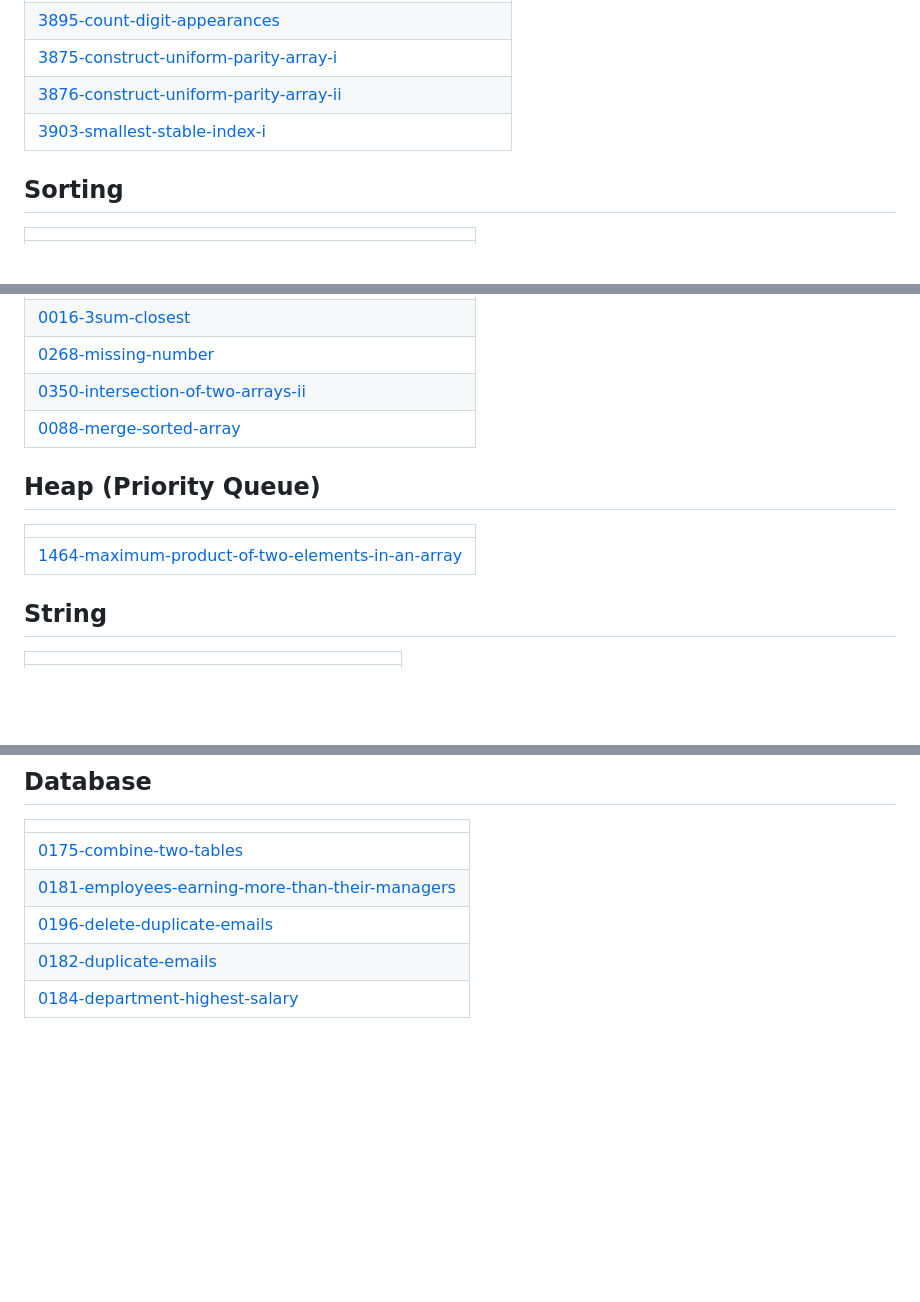
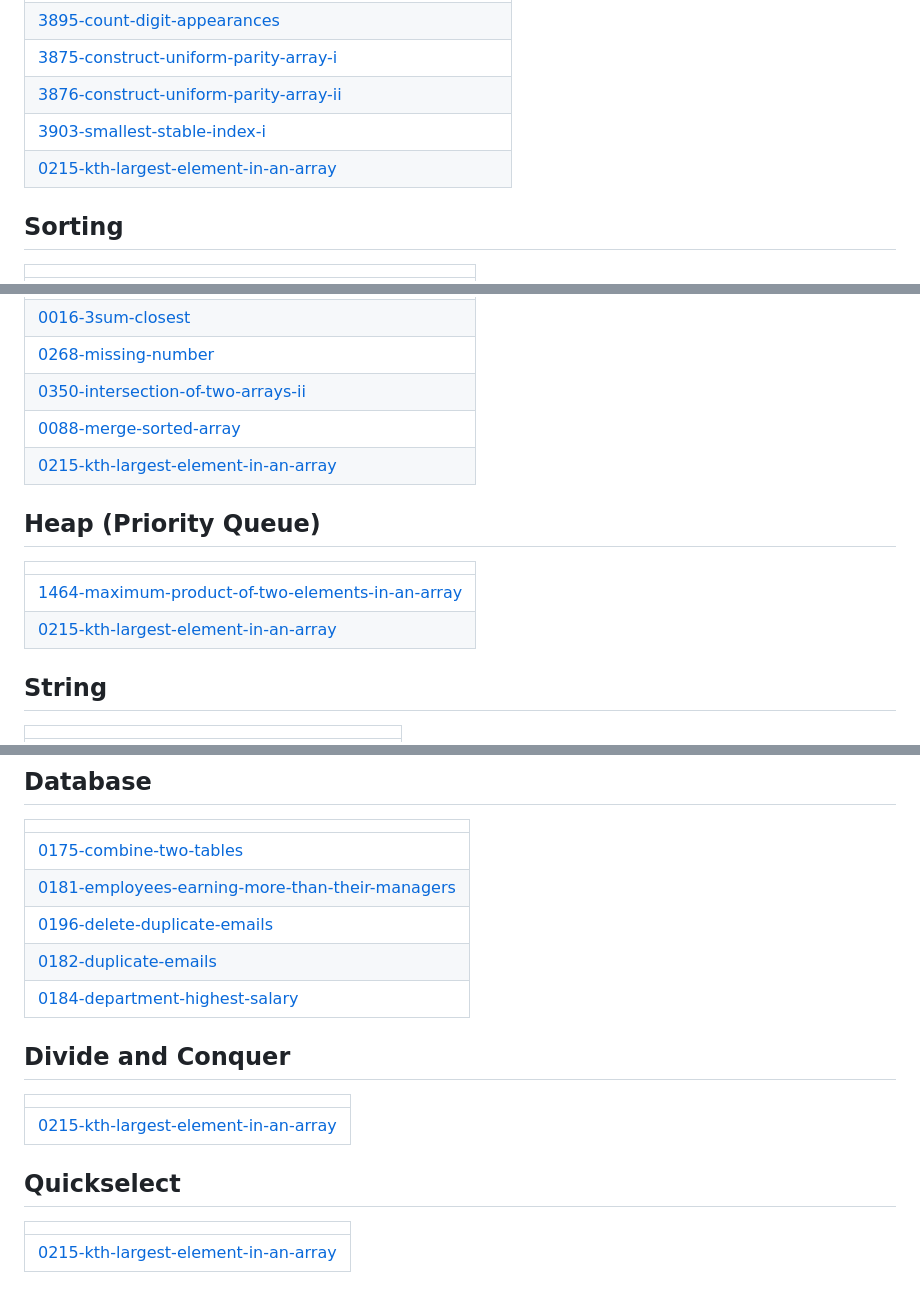
Before and after one commit to abhishek01y/1000-Days-of-Coding, a Markdown page: README.md, 3 parts joined by grey strips. Rendered like a GitHub page; blank space fills up the shorter version.

Commit message:
Update README - Topic Tags

```diff
--- a/README.md
+++ b/README.md
@@ -31,6 +31,7 @@ A collection of LeetCode questions to ace the coding interview! - Created using
 | [3875-construct-uniform-parity-array-i](https://github.com/abhishek01y/1000-Days-of-Coding/tree/master/3875-construct-uniform-parity-array-i) |
 | [3876-construct-uniform-parity-array-ii](https://github.com/abhishek01y/1000-Days-of-Coding/tree/master/3876-construct-uniform-parity-array-ii) |
 | [3903-smallest-stable-index-i](https://github.com/abhishek01y/1000-Days-of-Coding/tree/master/3903-smallest-stable-index-i) |
+| [0215-kth-largest-element-in-an-array](https://github.com/abhishek01y/1000-Days-of-Coding/tree/master/0215-kth-largest-element-in-an-array) |
 ## Sorting
 |  |
 | ------- |
@@ -43,10 +44,12 @@ A collection of LeetCode questions to ace the coding interview! - Created using
 | [0268-missing-number](https://github.com/abhishek01y/1000-Days-of-Coding/tree/master/0268-missing-number) |
 | [0350-intersection-of-two-arrays-ii](https://github.com/abhishek01y/1000-Days-of-Coding/tree/master/0350-intersection-of-two-arrays-ii) |
 | [0088-merge-sorted-array](https://github.com/abhishek01y/1000-Days-of-Coding/tree/master/0088-merge-sorted-array) |
+| [0215-kth-largest-element-in-an-array](https://github.com/abhishek01y/1000-Days-of-Coding/tree/master/0215-kth-largest-element-in-an-array) |
 ## Heap (Priority Queue)
 |  |
 | ------- |
 | [1464-maximum-product-of-two-elements-in-an-array](https://github.com/abhishek01y/1000-Days-of-Coding/tree/master/1464-maximum-product-of-two-elements-in-an-array) |
+| [0215-kth-largest-element-in-an-array](https://github.com/abhishek01y/1000-Days-of-Coding/tree/master/0215-kth-largest-element-in-an-array) |
 ## String
 |  |
 | ------- |
@@ -148,4 +151,12 @@ A collection of LeetCode questions to ace the coding interview! - Created using
 | [0196-delete-duplicate-emails](https://github.com/abhishek01y/1000-Days-of-Coding/tree/master/0196-delete-duplicate-emails) |
 | [0182-duplicate-emails](https://github.com/abhishek01y/1000-Days-of-Coding/tree/master/0182-duplicate-emails) |
 | [0184-department-highest-salary](https://github.com/abhishek01y/1000-Days-of-Coding/tree/master/0184-department-highest-salary) |
+## Divide and Conquer
+|  |
+| ------- |
+| [0215-kth-largest-element-in-an-array](https://github.com/abhishek01y/1000-Days-of-Coding/tree/master/0215-kth-largest-element-in-an-array) |
+## Quickselect
+|  |
+| ------- |
+| [0215-kth-largest-element-in-an-array](https://github.com/abhishek01y/1000-Days-of-Coding/tree/master/0215-kth-largest-element-in-an-array) |
 <!---LeetCode Topics End-->
```
